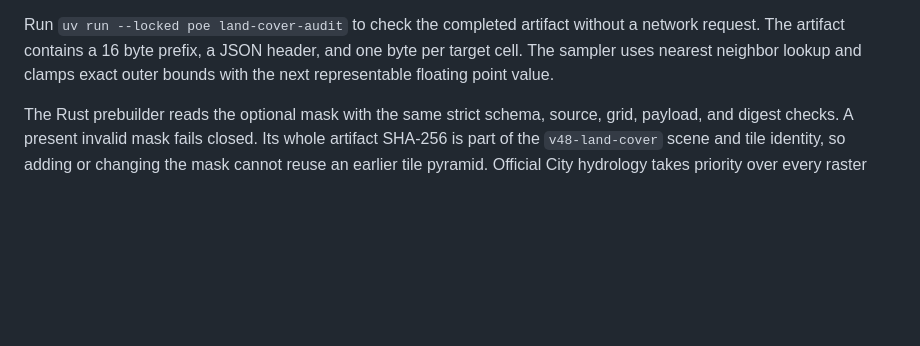
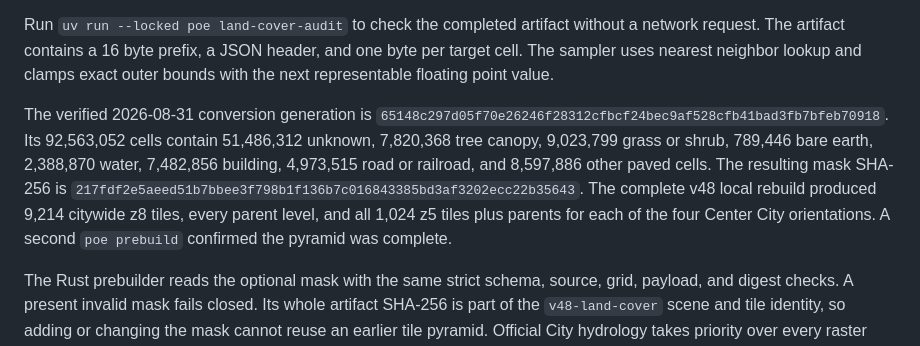
Before and after one commit to h0rv/isophilly, a Markdown page: docs/DATA.md, the part around the change. Rendered like a GitHub page; blank space fills up the shorter version.

Commit message:
docs: record verified land-cover build

```diff
--- a/docs/DATA.md
+++ b/docs/DATA.md
@@ -222,6 +222,17 @@ Run `uv run --locked poe land-cover-audit` to check the completed artifact witho
 request. The artifact contains a 16 byte prefix, a JSON header, and one byte per target cell. The
 sampler uses nearest neighbor lookup and clamps exact outer bounds with the next representable
 floating point value.
+
+The verified 2026-08-31 conversion generation is
+`65148c297d05f70e26246f28312cfbcf24bec9af528cfb41bad3fb7bfeb70918`. Its
+92,563,052 cells contain 51,486,312 unknown, 7,820,368 tree canopy, 9,023,799
+grass or shrub, 789,446 bare earth, 2,388,870 water, 7,482,856 building,
+4,973,515 road or railroad, and 8,597,886 other paved cells. The resulting
+mask SHA-256 is
+`217fdf2e5aeed51b7bbee3f798b1f136b7c016843385bd3af3202ecc22b35643`.
+The complete v48 local rebuild produced 9,214 citywide z8 tiles, every parent
+level, and all 1,024 z5 tiles plus parents for each of the four Center City
+orientations. A second `poe prebuild` confirmed the pyramid was complete.
 
 The Rust prebuilder reads the optional mask with the same strict schema, source,
 grid, payload, and digest checks. A present invalid mask fails closed. Its whole
```
